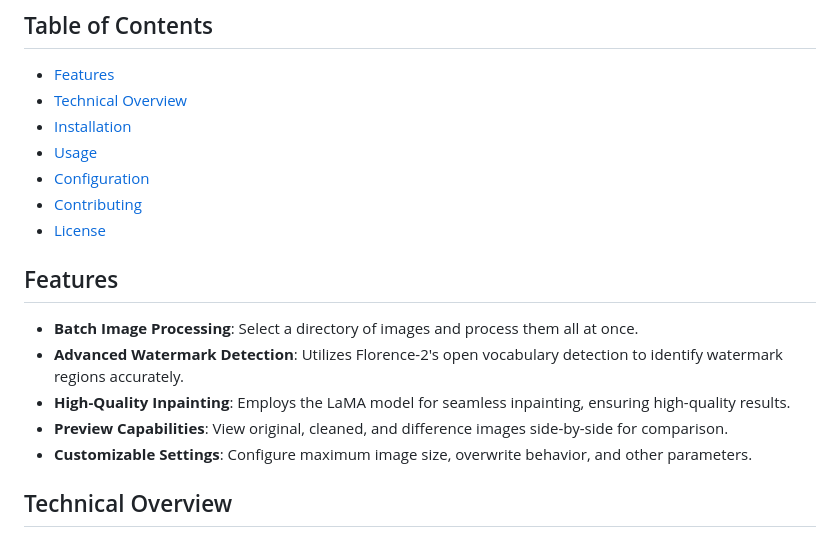
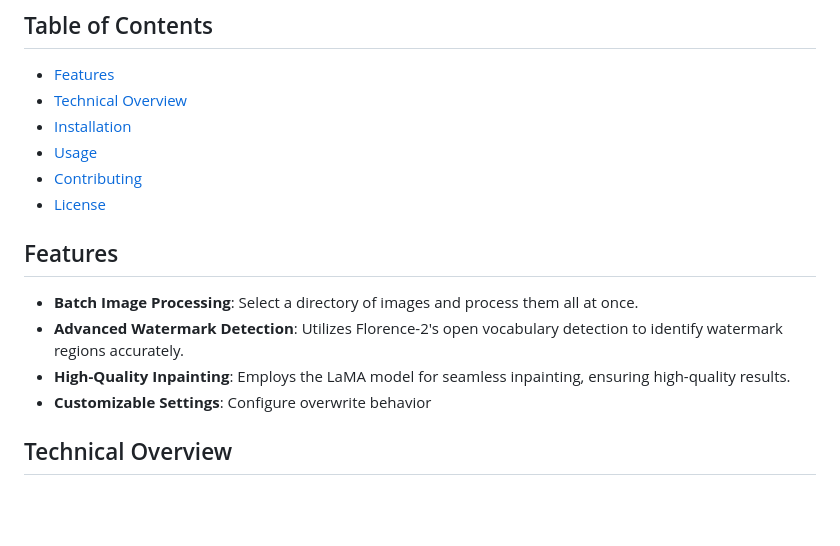
Before and after one commit to D-Ogi/WatermarkRemover-AI, a Markdown page: README.md, the part around one of its changes. GitHub-like rendering; blank space fills up the shorter version.

```diff
--- a/README.md
+++ b/README.md
@@ -17,7 +18,6 @@
 - [Technical Overview](#technical-overview)
 - [Installation](#installation)
 - [Usage](#usage)
-- [Configuration](#configuration)
 - [Contributing](#contributing)
 - [License](#license)
 
@@ -26,8 +26,7 @@
 - **Batch Image Processing**: Select a directory of images and process them all at once.
 - **Advanced Watermark Detection**: Utilizes Florence-2's open vocabulary detection to identify watermark regions accurately.
 - **High-Quality Inpainting**: Employs the LaMA model for seamless inpainting, ensuring high-quality results.
-- **Preview Capabilities**: View original, cleaned, and difference images side-by-side for comparison.
-- **Customizable Settings**: Configure maximum image size, overwrite behavior, and other parameters.
+- **Customizable Settings**: Configure overwrite behavior
 
 ## Technical Overview
 
```
Also changed, not shown: other parts of README.md (+19 -26 lines).
